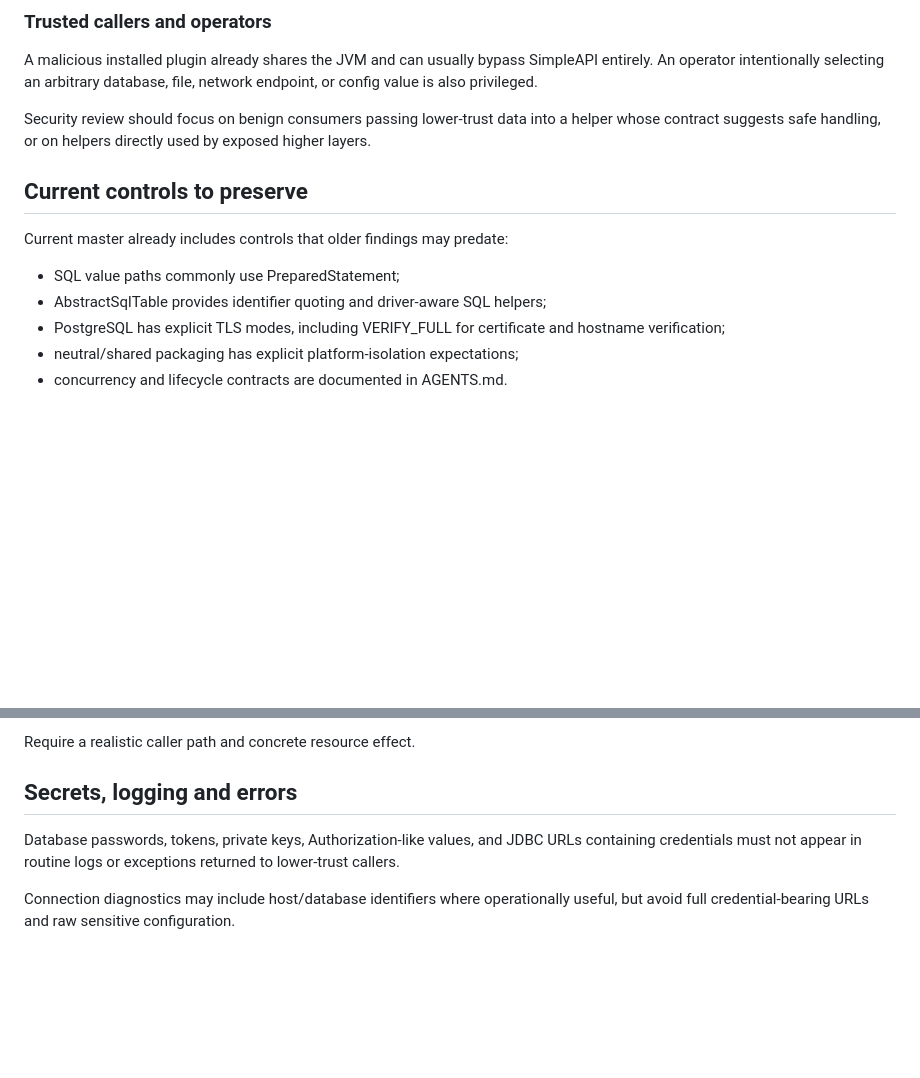
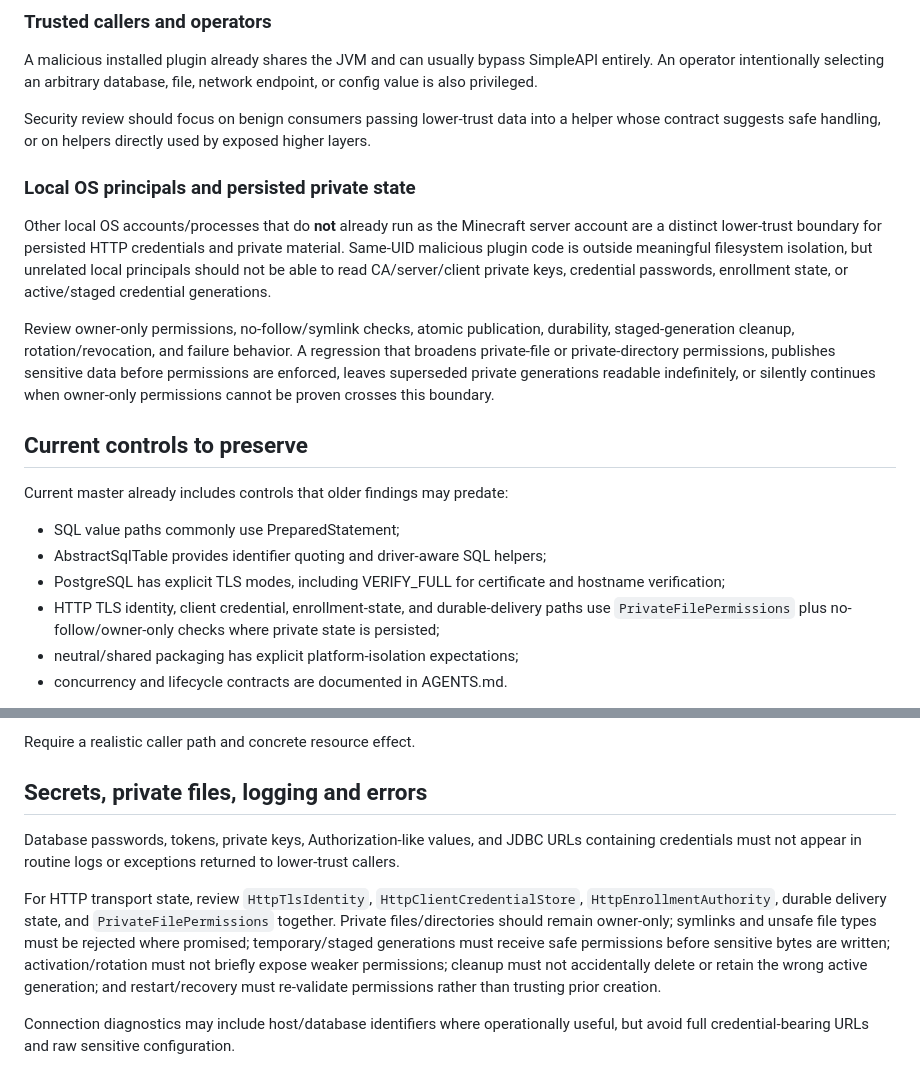
Before and after one commit to BenCodez/SimpleAPI, a Markdown page: docs/security-threat-model.md, 2 parts joined by grey strips. GitHub-like rendering; blank space fills up the shorter version.

Commit message:
docs: add at-rest credential trust boundary

```diff
--- a/docs/security-threat-model.md
+++ b/docs/security-threat-model.md
@@ -39,6 +39,12 @@ A malicious installed plugin already shares the JVM and can usually bypass Simpl
 
 Security review should focus on benign consumers passing lower-trust data into a helper whose contract suggests safe handling, or on helpers directly used by exposed higher layers.
 
+### Local OS principals and persisted private state
+
+Other local OS accounts/processes that do **not** already run as the Minecraft server account are a distinct lower-trust boundary for persisted HTTP credentials and private material. Same-UID malicious plugin code is outside meaningful filesystem isolation, but unrelated local principals should not be able to read CA/server/client private keys, credential passwords, enrollment state, or active/staged credential generations.
+
+Review owner-only permissions, no-follow/symlink checks, atomic publication, durability, staged-generation cleanup, rotation/revocation, and failure behavior. A regression that broadens private-file or private-directory permissions, publishes sensitive data before permissions are enforced, leaves superseded private generations readable indefinitely, or silently continues when owner-only permissions cannot be proven crosses this boundary.
+
 ## Current controls to preserve
 
 Current master already includes controls that older findings may predate:
@@ -46,6 +52,7 @@ Current master already includes controls that older findings may predate:
 - SQL value paths commonly use PreparedStatement;
 - AbstractSqlTable provides identifier quoting and driver-aware SQL helpers;
 - PostgreSQL has explicit TLS modes, including VERIFY_FULL for certificate and hostname verification;
+- HTTP TLS identity, client credential, enrollment-state, and durable-delivery paths use `PrivateFilePermissions` plus no-follow/owner-only checks where private state is persisted;
 - neutral/shared packaging has explicit platform-isolation expectations;
 - concurrency and lifecycle contracts are documented in AGENTS.md.
 
@@ -203,9 +210,11 @@ Prioritize:
 
 Require a realistic caller path and concrete resource effect.
 
-## Secrets, logging and errors
+## Secrets, private files, logging and errors
 
 Database passwords, tokens, private keys, Authorization-like values, and JDBC URLs containing credentials must not appear in routine logs or exceptions returned to lower-trust callers.
+
+For HTTP transport state, review `HttpTlsIdentity`, `HttpClientCredentialStore`, `HttpEnrollmentAuthority`, durable delivery state, and `PrivateFilePermissions` together. Private files/directories should remain owner-only; symlinks and unsafe file types must be rejected where promised; temporary/staged generations must receive safe permissions before sensitive bytes are written; activation/rotation must not briefly expose weaker permissions; cleanup must not accidentally delete or retain the wrong active generation; and restart/recovery must re-validate permissions rather than trusting prior creation.
 
 Connection diagnostics may include host/database identifiers where operationally useful, but avoid full credential-bearing URLs and raw sensitive configuration.
 
```
